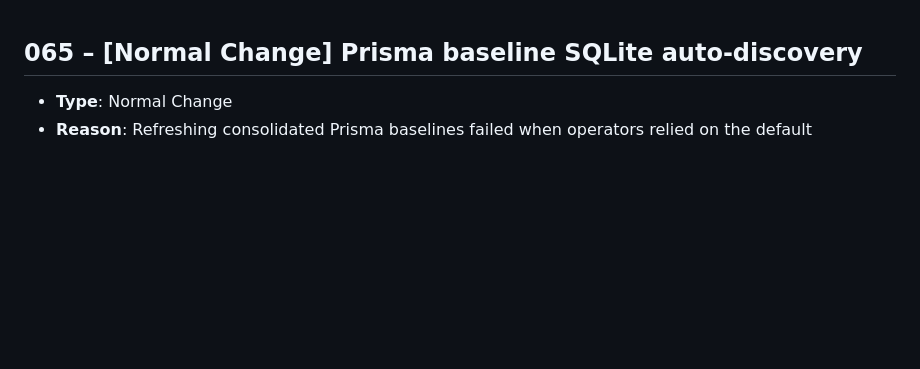
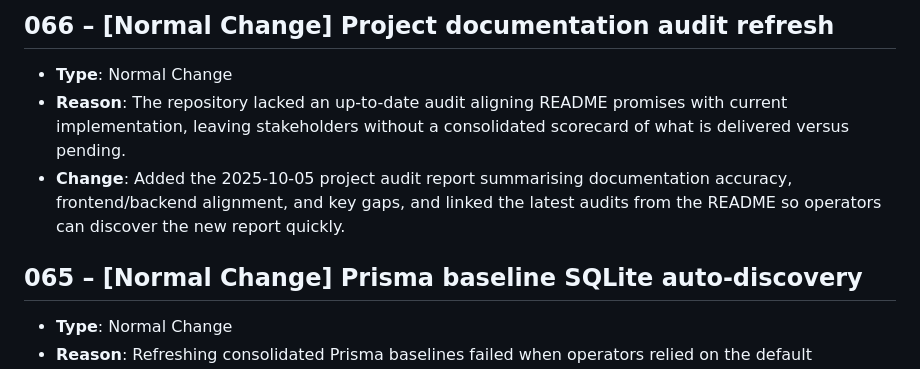
Before and after one commit to AsaTyr2018/VisionSuit, a Markdown page: ChangeLog/changelog.md, the part around the change. GitHub-like rendering; blank space fills up the shorter version.

```diff
--- a/ChangeLog/changelog.md
+++ b/ChangeLog/changelog.md
@@ -1,3 +1,8 @@
+## 066 – [Normal Change] Project documentation audit refresh
+- **Type**: Normal Change
+- **Reason**: The repository lacked an up-to-date audit aligning README promises with current implementation, leaving stakeholders without a consolidated scorecard of what is delivered versus pending.
+- **Change**: Added the 2025-10-05 project audit report summarising documentation accuracy, frontend/backend alignment, and key gaps, and linked the latest audits from the README so operators can discover the new report quickly.
+
 ## 065 – [Normal Change] Prisma baseline SQLite auto-discovery
 - **Type**: Normal Change
 - **Reason**: Refreshing consolidated Prisma baselines failed when operators relied on the default `file:./backend/prisma/dev.db` connection string because the CLI resolved it relative to the backend directory and could not locate the database.
```
Also changed, not shown: README.md (+2 -0 lines), docs/project-audit-2025-10-05.md (added, +36 -0 lines).
